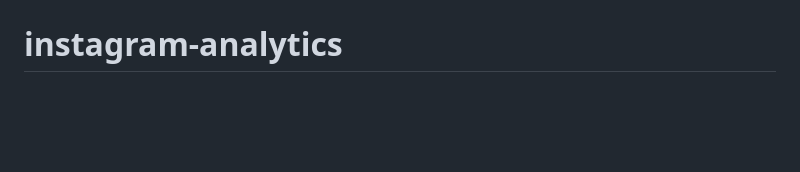
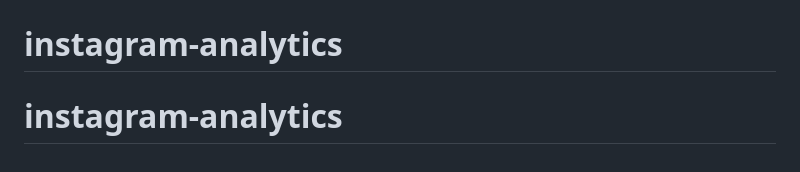
Before and after one commit to MOUBI9A/instagram-analytics, a Markdown page: README.md, the part around the change. GitHub-like rendering; blank space fills up the shorter version.

```diff
--- a/README.md
+++ b/README.md
@@ -82,3 +82,4 @@ no build step.
 # instagram-analytics
 # instagram-analytics
 # instagram-analytics
+# instagram-analytics
```
